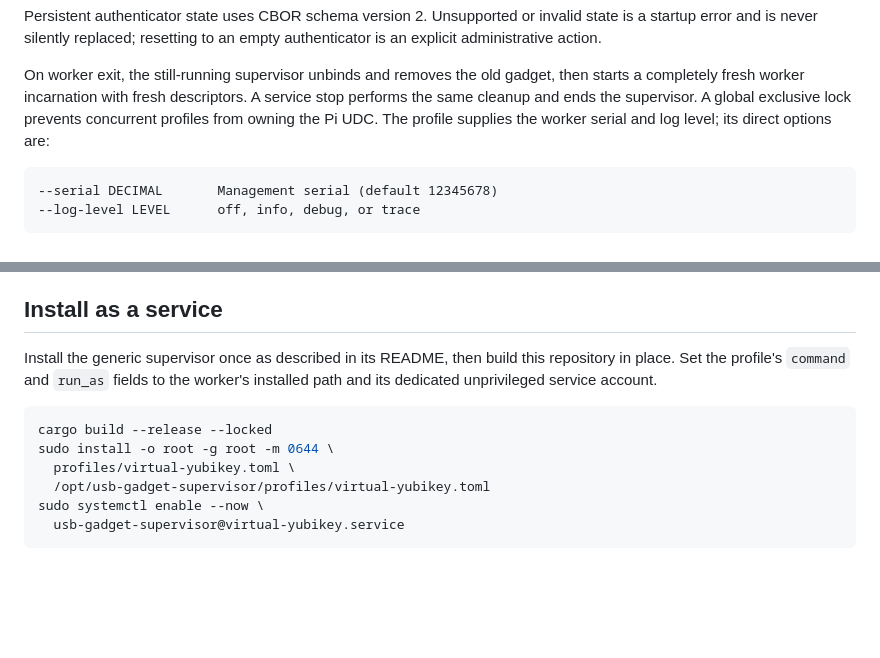
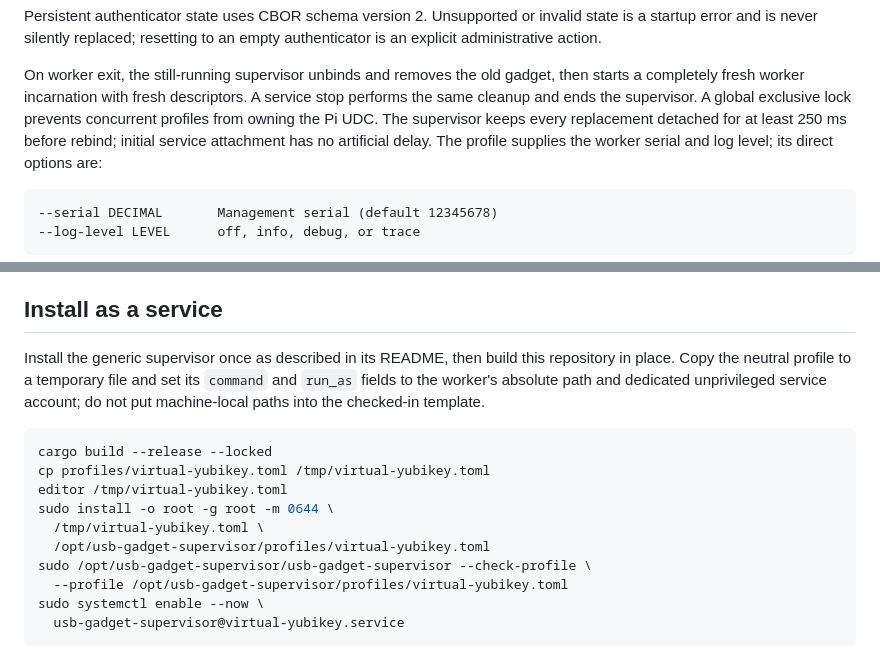
Before and after one commit to qpernil/virtual-yubikey, a Markdown page: README.md, 2 parts joined by grey strips. GitHub-like rendering; blank space fills up the shorter version.

````diff
--- a/README.md
+++ b/README.md
@@ -263,6 +263,8 @@ On worker exit, the still-running supervisor unbinds and removes the old gadget,
 then starts a completely fresh worker incarnation with fresh descriptors. A
 service stop performs the same cleanup and ends the supervisor. A global
 exclusive lock prevents concurrent profiles from owning the Pi UDC. The
+supervisor keeps every replacement detached for at least 250 ms before rebind;
+initial service attachment has no artificial delay. The
 profile supplies the worker serial and log level; its direct options are:
 
 ```text
@@ -335,14 +337,20 @@ with YubiKey-specific extensions matched to the
 ## Install as a service
 
 Install the generic supervisor once as described in its README, then build this
-repository in place. Set the profile's `command` and `run_as` fields to the
-worker's installed path and its dedicated unprivileged service account.
+repository in place. Copy the neutral profile to a temporary file and set its
+`command` and `run_as` fields to the worker's absolute path and dedicated
+unprivileged service account; do not put machine-local paths into the checked-in
+template.
 
 ```sh
 cargo build --release --locked
+cp profiles/virtual-yubikey.toml /tmp/virtual-yubikey.toml
+editor /tmp/virtual-yubikey.toml
 sudo install -o root -g root -m 0644 \
-  profiles/virtual-yubikey.toml \
+  /tmp/virtual-yubikey.toml \
   /opt/usb-gadget-supervisor/profiles/virtual-yubikey.toml
+sudo /opt/usb-gadget-supervisor/usb-gadget-supervisor --check-profile \
+  --profile /opt/usb-gadget-supervisor/profiles/virtual-yubikey.toml
 sudo systemctl enable --now \
   usb-gadget-supervisor@virtual-yubikey.service
 ```
````
Also changed, not shown: docs/pkcs11rs-reuse.md (+6 -3 lines), docs/usb-gadget-architecture.md (+8 -6 lines).
